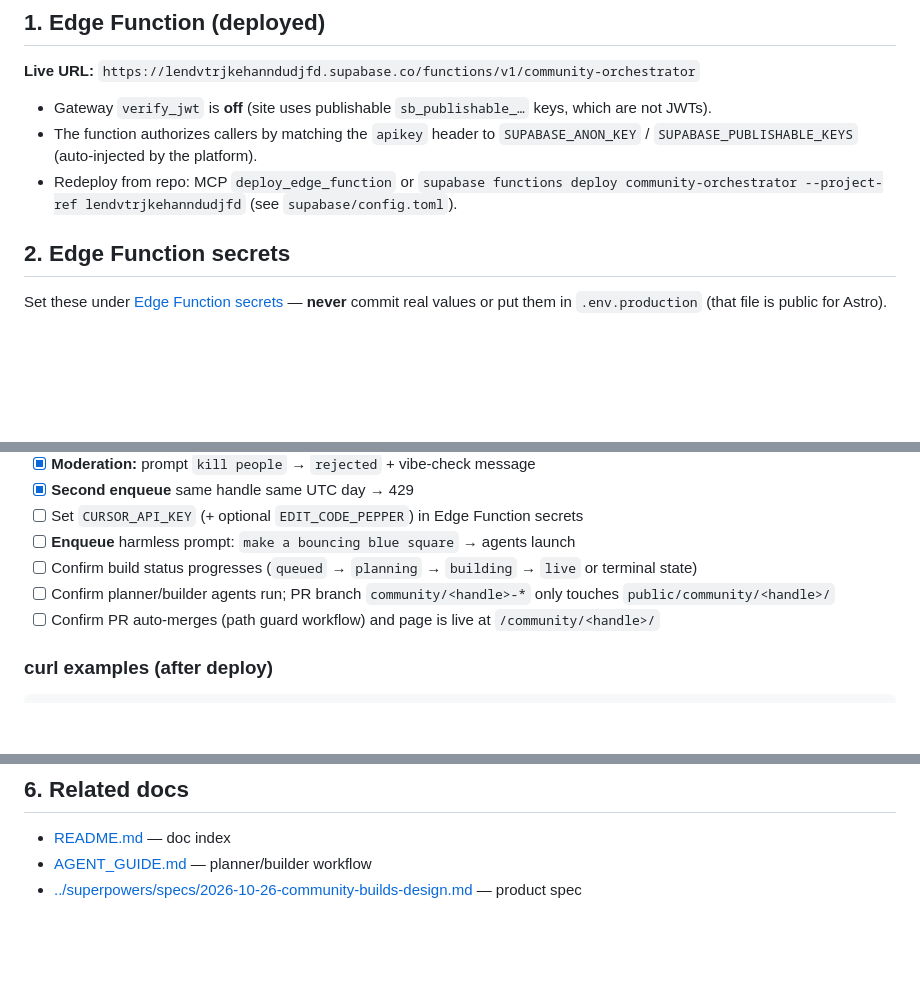
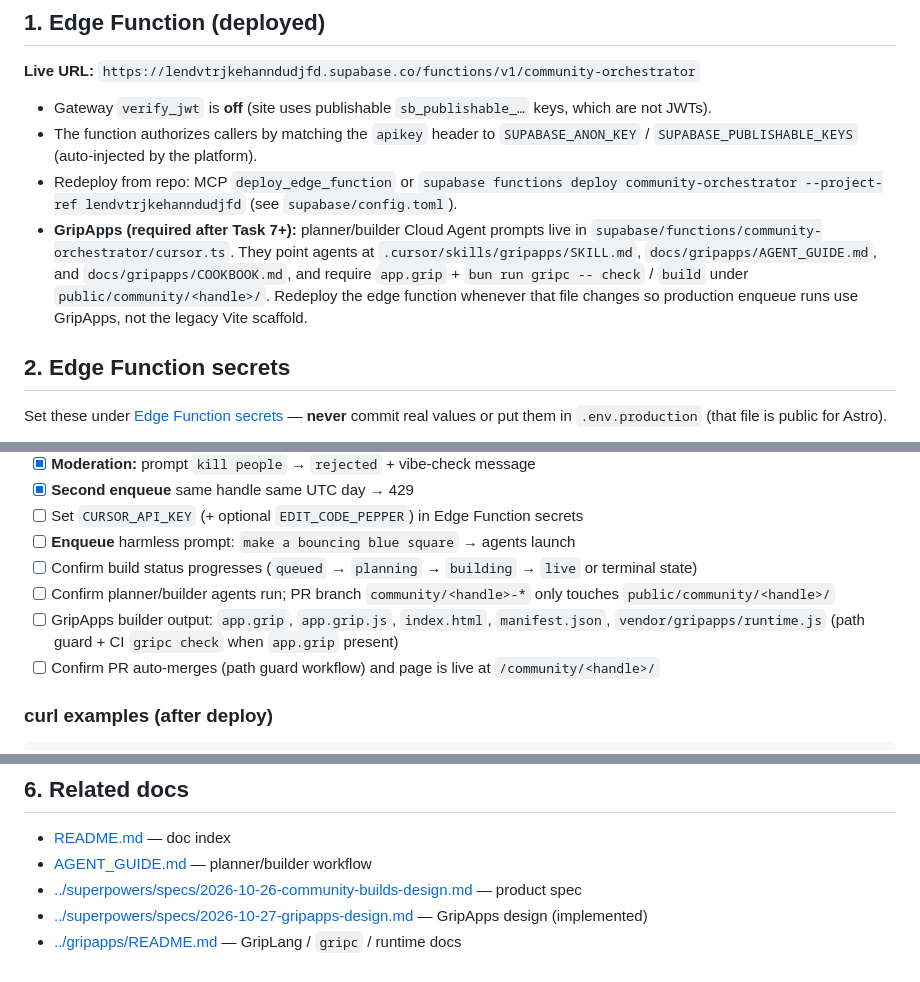
Before and after one commit to J-V-Studios/grip-site, a Markdown page: docs/community/DEPLOY.md, 3 parts joined by grey strips. Rendered like a GitHub page; blank space fills up the shorter version.

Commit message:
docs: mark GripApps plan verification notes
Co-authored-by: Lil Grip <J-V-Studios@users.noreply.github.com>

```diff
--- a/docs/community/DEPLOY.md
+++ b/docs/community/DEPLOY.md
@@ -15,6 +15,7 @@ End-to-end checklist for the visitor community feature: Supabase Edge Function o
 - Gateway `verify_jwt` is **off** (site uses publishable `sb_publishable_…` keys, which are not JWTs).
 - The function authorizes callers by matching the `apikey` header to `SUPABASE_ANON_KEY` / `SUPABASE_PUBLISHABLE_KEYS` (auto-injected by the platform).
 - Redeploy from repo: MCP `deploy_edge_function` or `supabase functions deploy community-orchestrator --project-ref lendvtrjkehanndudjfd` (see `supabase/config.toml`).
+- **GripApps (required after Task 7+):** planner/builder Cloud Agent prompts live in `supabase/functions/community-orchestrator/cursor.ts`. They point agents at `.cursor/skills/gripapps/SKILL.md`, `docs/gripapps/AGENT_GUIDE.md`, and `docs/gripapps/COOKBOOK.md`, and require `app.grip` + `bun run gripc -- check` / `build` under `public/community/<handle>/`. Redeploy the edge function whenever that file changes so production enqueue runs use GripApps, not the legacy Vite scaffold.
 
 ## 2. Edge Function secrets
 
@@ -69,6 +70,7 @@ Local dev: `.env` with the same `PUBLIC_*` values; `bun run dev` → `/community
 - [ ] **Enqueue** harmless prompt: `make a bouncing blue square` → agents launch
 - [ ] Confirm build status progresses (`queued` → `planning` → `building` → `live` or terminal state)
 - [ ] Confirm planner/builder agents run; PR branch `community/<handle>-*` only touches `public/community/<handle>/`
+- [ ] GripApps builder output: `app.grip`, `app.grip.js`, `index.html`, `manifest.json`, `vendor/gripapps/runtime.js` (path guard + CI `gripc check` when `app.grip` present)
 - [ ] Confirm PR auto-merges (path guard workflow) and page is live at `/community/<handle>/`
 
 ### curl examples (after deploy)
@@ -105,3 +107,5 @@ Rule logic lives in `src/lib/community-moderation.ts` (unit tested). The edge fu
 - [README.md](./README.md) — doc index
 - [AGENT_GUIDE.md](./AGENT_GUIDE.md) — planner/builder workflow
 - [../superpowers/specs/2026-10-26-community-builds-design.md](../superpowers/specs/2026-10-26-community-builds-design.md) — product spec
+- [../superpowers/specs/2026-10-27-gripapps-design.md](../superpowers/specs/2026-10-27-gripapps-design.md) — GripApps design (implemented)
+- [../gripapps/README.md](../gripapps/README.md) — GripLang / `gripc` / runtime docs
```
Also changed, not shown: TODO.md (+10 -0 lines), 1 other file.
